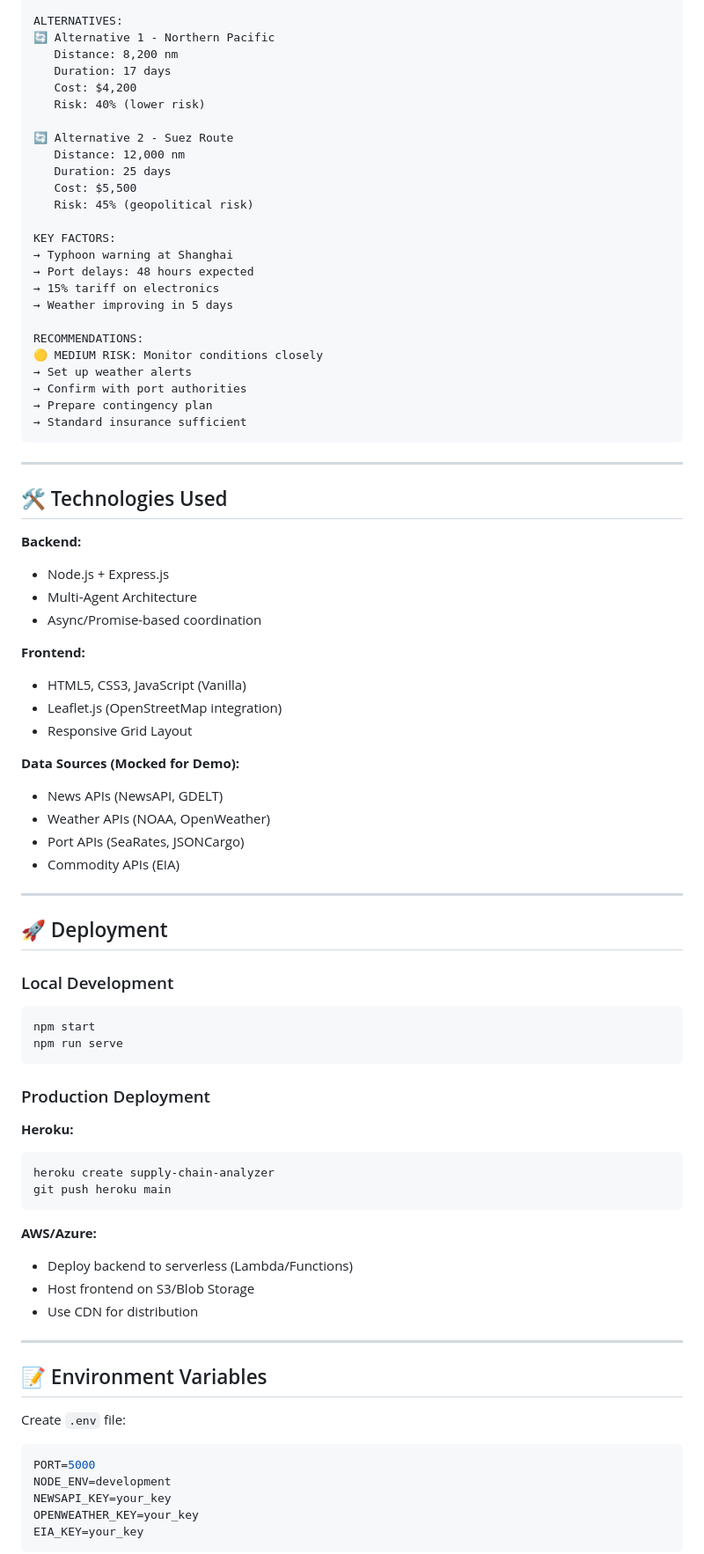
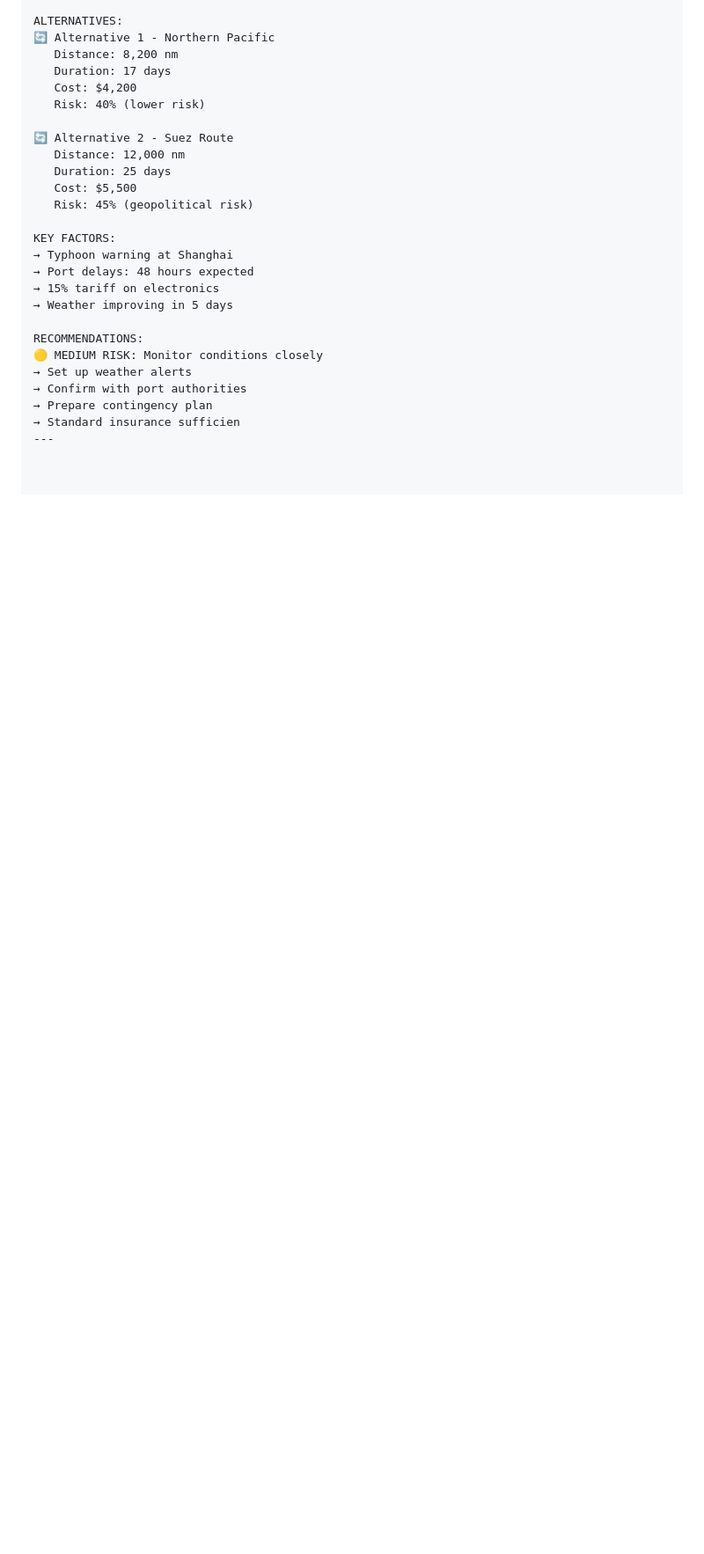
Before and after one commit to vickyysshh/Supply-Chain-Risk-Analyzer, a Markdown page: README.md, the part around one of its changes. Shown at 88% size. Drawn GitHub-style; blank space fills up the shorter version.

````diff
--- a/README.md
+++ b/README.md
@@ -361,62 +229,7 @@ RECOMMENDATIONS:
 → Set up weather alerts
 → Confirm with port authorities
 → Prepare contingency plan
-→ Standard insurance sufficient
-```
-
+→ Standard insurance sufficien
 ---
 
-## 🛠️ Technologies Used
 
-**Backend:**
-- Node.js + Express.js
-- Multi-Agent Architecture
-- Async/Promise-based coordination
-
-**Frontend:**
-- HTML5, CSS3, JavaScript (Vanilla)
-- Leaflet.js (OpenStreetMap integration)
-- Responsive Grid Layout
-
-**Data Sources (Mocked for Demo):**
-- News APIs (NewsAPI, GDELT)
-- Weather APIs (NOAA, OpenWeather)
-- Port APIs (SeaRates, JSONCargo)
-- Commodity APIs (EIA)
-
----
-
-## 🚀 Deployment
-
-### Local Development
-```bash
-npm start
-npm run serve
-```
-
-### Production Deployment
-
-**Heroku:**
-```bash
-heroku create supply-chain-analyzer
-git push heroku main
-```
-
-**AWS/Azure:**
-- Deploy backend to serverless (Lambda/Functions)
-- Host frontend on S3/Blob Storage
-- Use CDN for distribution
-
----
-
-## 📝 Environment Variables
-
-Create `.env` file:
-```bash
-PORT=5000
-NODE_ENV=development
-NEWSAPI_KEY=your_key
-OPENWEATHER_KEY=your_key
-EIA_KEY=your_key
-```
-
````
Also changed, not shown: other parts of README.md (+1 -187 lines).
